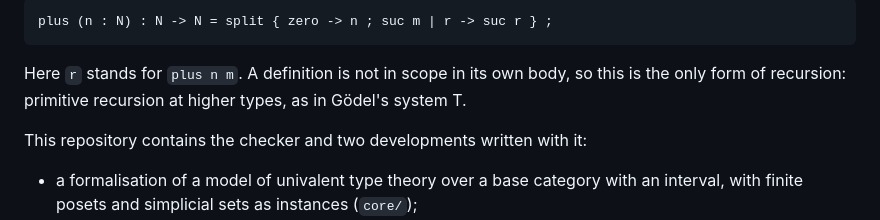
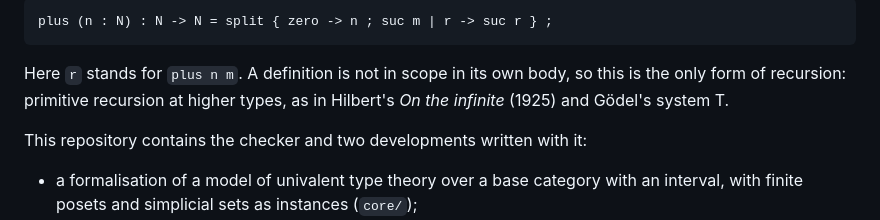
Before and after one commit to coquand/unit, a Markdown page: README.md, the part around the change. Drawn GitHub-style.

Commit message:
README: cite Hilbert, On the infinite (1925), for recursion at higher types
Co-Authored-By: Claude Opus 5.5 <noreply@anthropic.com>

```diff
--- a/README.md
+++ b/README.md
@@ -17,7 +17,7 @@ function on these arguments are available as extra variables:
 
 Here `r` stands for `plus n m`. A definition is not in scope in its own body,
 so this is the only form of recursion: primitive recursion at higher types,
-as in Gödel's system T.
+as in Hilbert's *On the infinite* (1925) and Gödel's system T.
 
 This repository contains the checker and two developments written with it:
 
```
